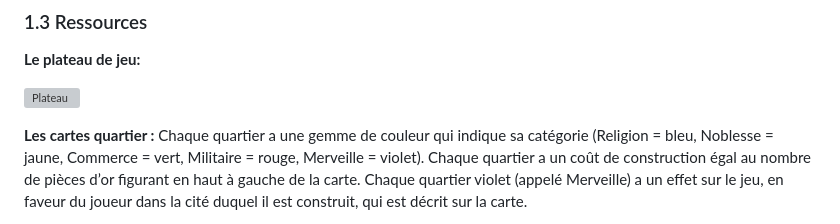
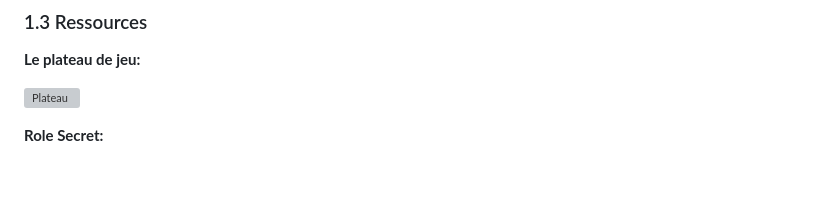
Before and after one commit to ImadeBouziane/PLT, a Markdown page: rapport/Rapport.md, the part around one of its changes. Drawn GitHub-style; blank space fills up the shorter version; grey boxes are pictures that could not be loaded.

```diff
--- a/rapport/Rapport.md
+++ b/rapport/Rapport.md
@@ -34,6 +36,5 @@ Mr. Corail est tué par les pièges , le jeu passe alors à l’accusation final
 
 ![Plateau](ImagesRapport/Plateau.png)
 
-**Les cartes quartier :**
-Chaque quartier a une gemme de couleur qui indique sa catégorie (Religion = bleu, Noblesse = jaune, Commerce = vert, Militaire = rouge, Merveille = violet). Chaque quartier a un coût de construction égal au nombre de pièces d’or figurant en haut à gauche de la carte. Chaque quartier violet (appelé Merveille) a un effet sur le jeu, en faveur du joueur dans la cité duquel il est construit, qui est décrit sur la carte.
+**Role Secret:**
 
```
Also changed, not shown: other parts of rapport/Rapport.md (+11 -3 lines).
